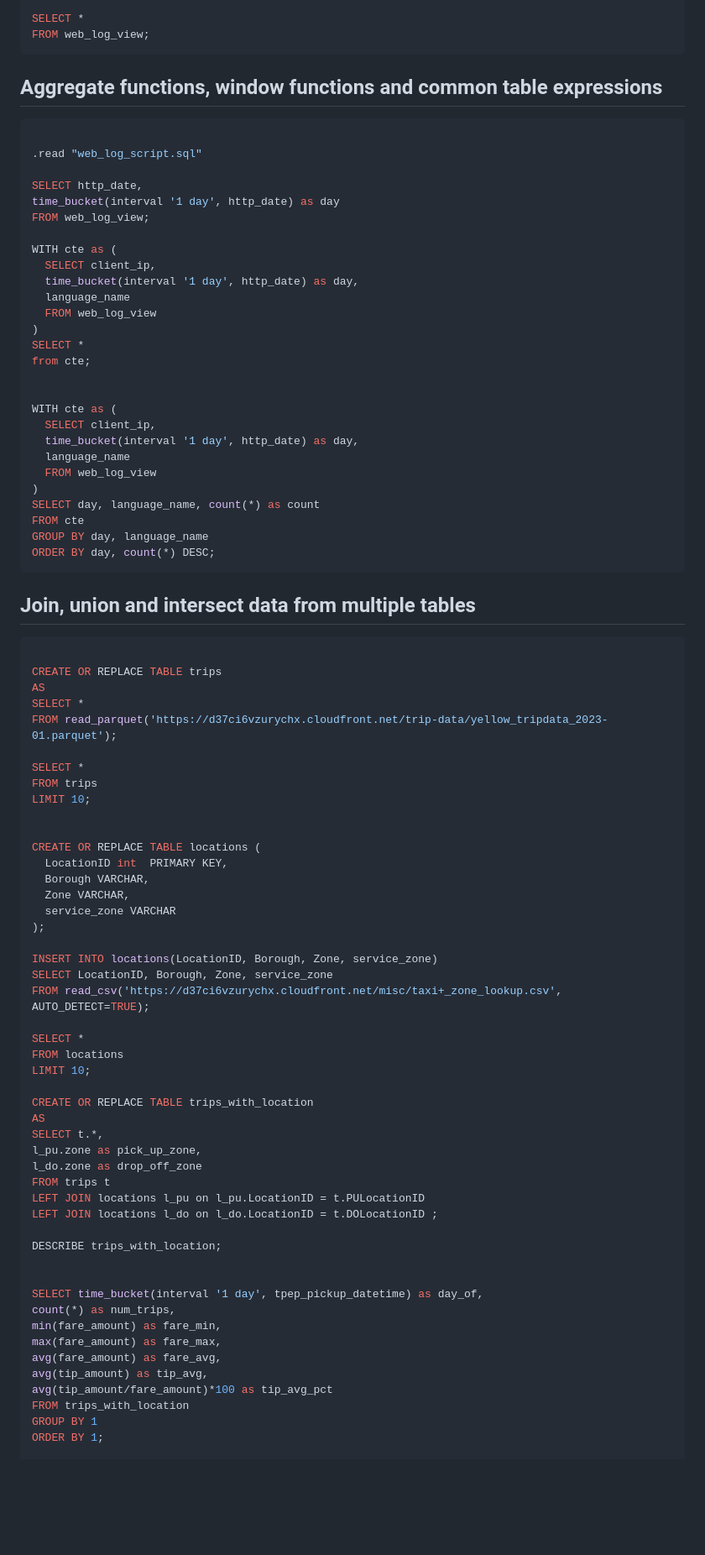
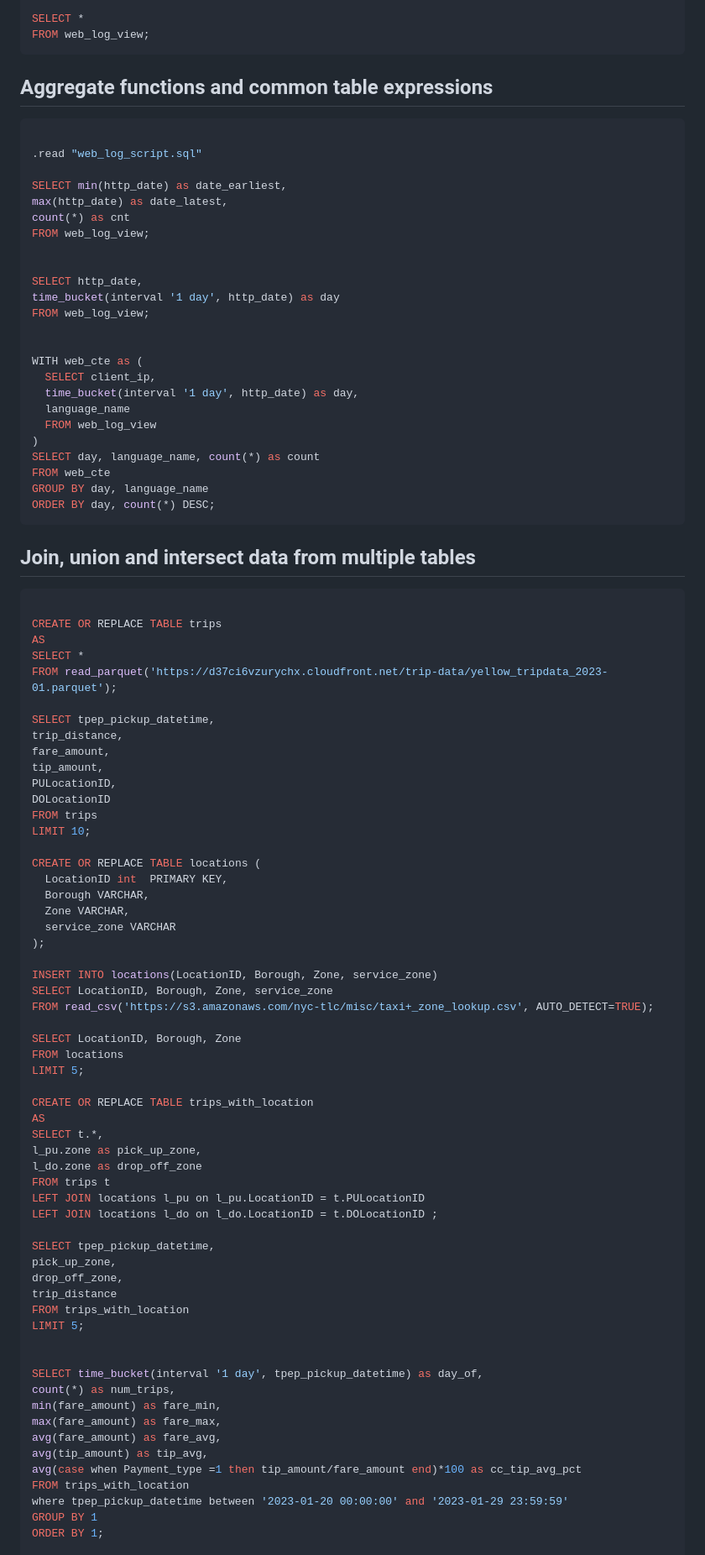
Before and after one commit to PacktPublishing/Getting-Started-with-DuckDB, a Markdown page: chapter_03/README.md, the part around the change printed below. Shown: that part at 84% size. GitHub-like rendering; blank space fills up the shorter version.

````diff
--- a/chapter_03/README.md
+++ b/chapter_03/README.md
@@ -100,33 +109,30 @@ FROM web_log_view;
 
 
 
-## Aggregate functions, window functions and common table expressions
+## Aggregate functions and common table expressions
 ```sql
 
 .read "web_log_script.sql"
+
+SELECT min(http_date) as date_earliest,
+max(http_date) as date_latest,
+count(*) as cnt
+FROM web_log_view;
+
 
 SELECT http_date,
 time_bucket(interval '1 day', http_date) as day
 FROM web_log_view;
 
-WITH cte as (
-  SELECT client_ip,
-  time_bucket(interval '1 day', http_date) as day,
-  language_name
-  FROM web_log_view
-)
-SELECT *
-from cte;
 
-
-WITH cte as (
+WITH web_cte as (
   SELECT client_ip,
   time_bucket(interval '1 day', http_date) as day,
   language_name
   FROM web_log_view
 )
 SELECT day, language_name, count(*) as count
-FROM cte
+FROM web_cte
 GROUP BY day, language_name
 ORDER BY day, count(*) DESC;
 ```
@@ -139,10 +145,14 @@ AS
 SELECT *
 FROM read_parquet('https://d37ci6vzurychx.cloudfront.net/trip-data/yellow_tripdata_2023-01.parquet');
 
-SELECT *
+SELECT tpep_pickup_datetime,
+trip_distance,
+fare_amount,
+tip_amount,
+PULocationID,
+DOLocationID
 FROM trips
 LIMIT 10;
-
 
 CREATE OR REPLACE TABLE locations (
   LocationID int  PRIMARY KEY,
@@ -153,11 +163,11 @@ CREATE OR REPLACE TABLE locations (
 
 INSERT INTO locations(LocationID, Borough, Zone, service_zone)
 SELECT LocationID, Borough, Zone, service_zone
-FROM read_csv('https://d37ci6vzurychx.cloudfront.net/misc/taxi+_zone_lookup.csv', AUTO_DETECT=TRUE);
+FROM read_csv('https://s3.amazonaws.com/nyc-tlc/misc/taxi+_zone_lookup.csv', AUTO_DETECT=TRUE);
 
-SELECT *
+SELECT LocationID, Borough, Zone
 FROM locations
-LIMIT 10;
+LIMIT 5;
 
 CREATE OR REPLACE TABLE trips_with_location
 AS
@@ -168,7 +178,12 @@ FROM trips t
 LEFT JOIN locations l_pu on l_pu.LocationID = t.PULocationID
 LEFT JOIN locations l_do on l_do.LocationID = t.DOLocationID ;
 
-DESCRIBE trips_with_location;
+SELECT tpep_pickup_datetime,
+pick_up_zone,
+drop_off_zone,
+trip_distance
+FROM trips_with_location
+LIMIT 5;
 
 
 SELECT time_bucket(interval '1 day', tpep_pickup_datetime) as day_of,
@@ -177,8 +192,9 @@ min(fare_amount) as fare_min,
 max(fare_amount) as fare_max,
 avg(fare_amount) as fare_avg,
 avg(tip_amount) as tip_avg,
-avg(tip_amount/fare_amount)*100 as tip_avg_pct
+avg(case when Payment_type =1 then tip_amount/fare_amount end)*100 as cc_tip_avg_pct
 FROM trips_with_location
+where tpep_pickup_datetime between '2023-01-20 00:00:00' and '2023-01-29 23:59:59'
 GROUP BY 1
 ORDER BY 1;
 
````
Also changed, not shown: other parts of chapter_03/README.md (+21 -13 lines).
